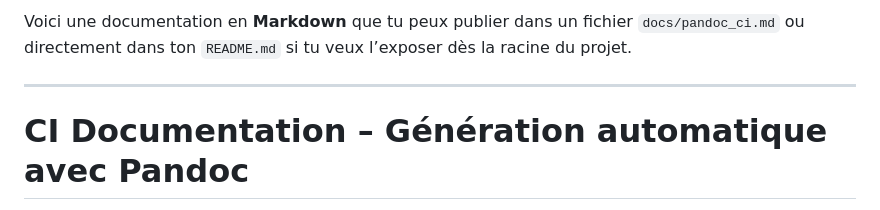
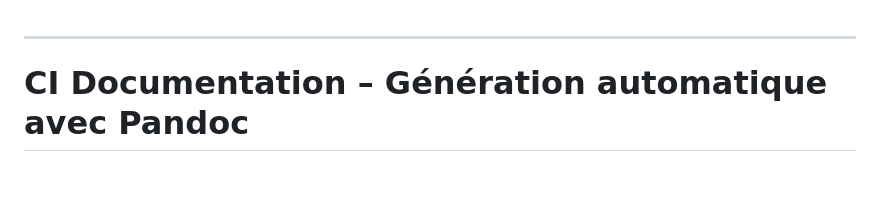
Before and after one commit to y2-znt/MSPR3, a Markdown page: docs/pandoc_ci.md, the part around the change. Drawn GitHub-style; blank space fills up the shorter version.

```diff
--- a/docs/pandoc_ci.md
+++ b/docs/pandoc_ci.md
@@ -1,5 +1,3 @@
-Voici une documentation en **Markdown** que tu peux publier dans un fichier `docs/pandoc_ci.md` ou directement dans ton `README.md` si tu veux l’exposer dès la racine du projet.
-
 ---
 
 # CI Documentation – Génération automatique avec Pandoc
```
